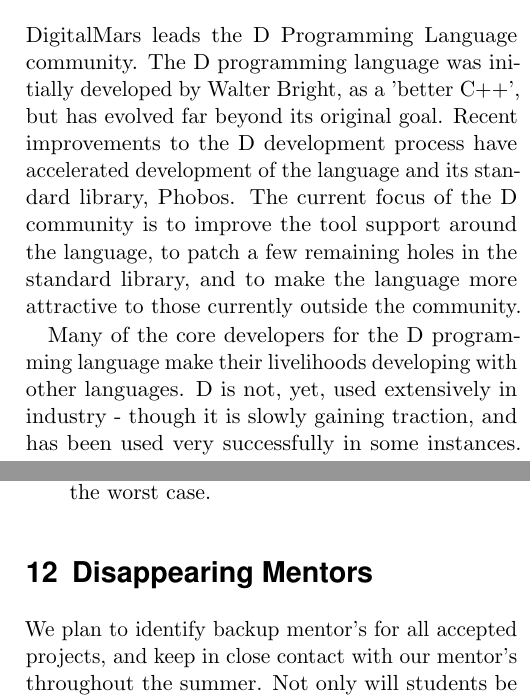
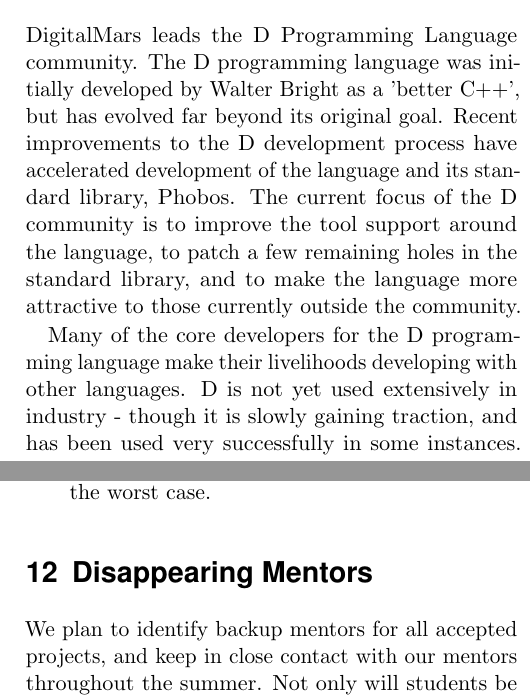
Before and after one commit to craig-dillabaugh/dlang-gsoc2015, a LaTeX document (dlang-gsoc2015.tex): two parts of the columns of pages 1 and 3 of 3, joined at a grey line, cut so that both start at the same text. Compiled offline with pdfLaTeX.

Commit message:
Comma and apostrophe pruning
Only YOU can prevent punctuation fires!

```diff
--- a/dlang-gsoc2015.tex
+++ b/dlang-gsoc2015.tex
@@ -108,7 +108,7 @@
 \section{Organization}
 
 DigitalMars leads the D Programming Language community.   The D programming
-language was initially developed by Walter Bright, as a 'better C++', but
+language was initially developed by Walter Bright as a 'better C++', but
 has evolved far beyond its original goal.
 Recent improvements to
 the D development process have accelerated development of the language and
@@ -119,7 +119,7 @@
 the language more attractive to those currently outside the community.
 
 Many of the core developers for the D programming language make their
-livelihoods developing with other languages.  D is not, yet, used extensively
+livelihoods developing with other languages.  D is not yet used extensively
 in industry - though it is slowly gaining traction, and has been used very
 successfully in some instances.
 D developers generally use it because it makes programming fun for them.
@@ -270,8 +270,8 @@
 
 \section{Disappearing Mentors}
 
-We plan to identify backup mentor's for all accepted projects,
-and keep in close contact with our mentor's throughout the
+We plan to identify backup mentors for all accepted projects,
+and keep in close contact with our mentors throughout the
 summer.  Not only will students be expected to report to the mentors,
 but the administrator will follow up regularly with the mentors, and
 keep communication channels open with the students.
```
Also changed, not shown: dlang-gsoc2015.tex (8 more changed lines).
